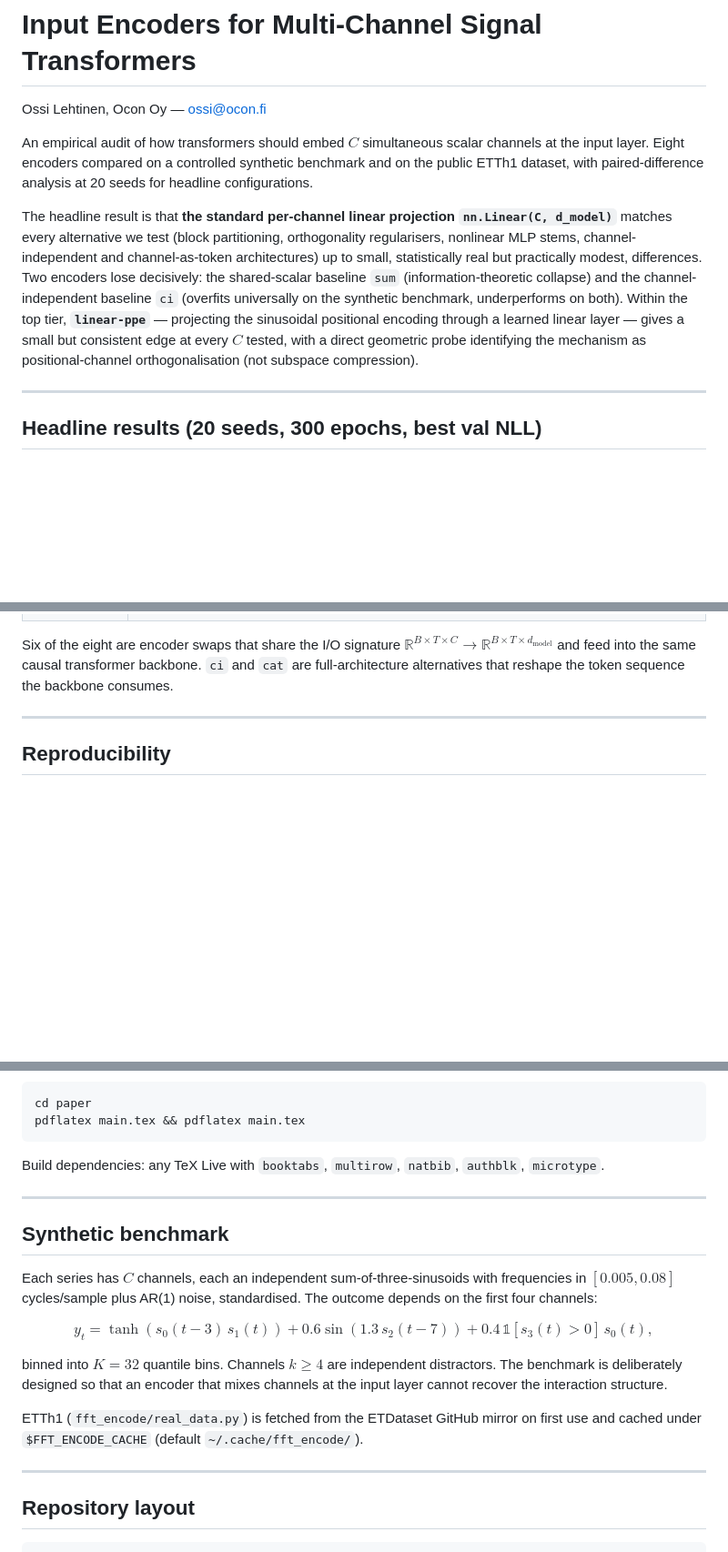
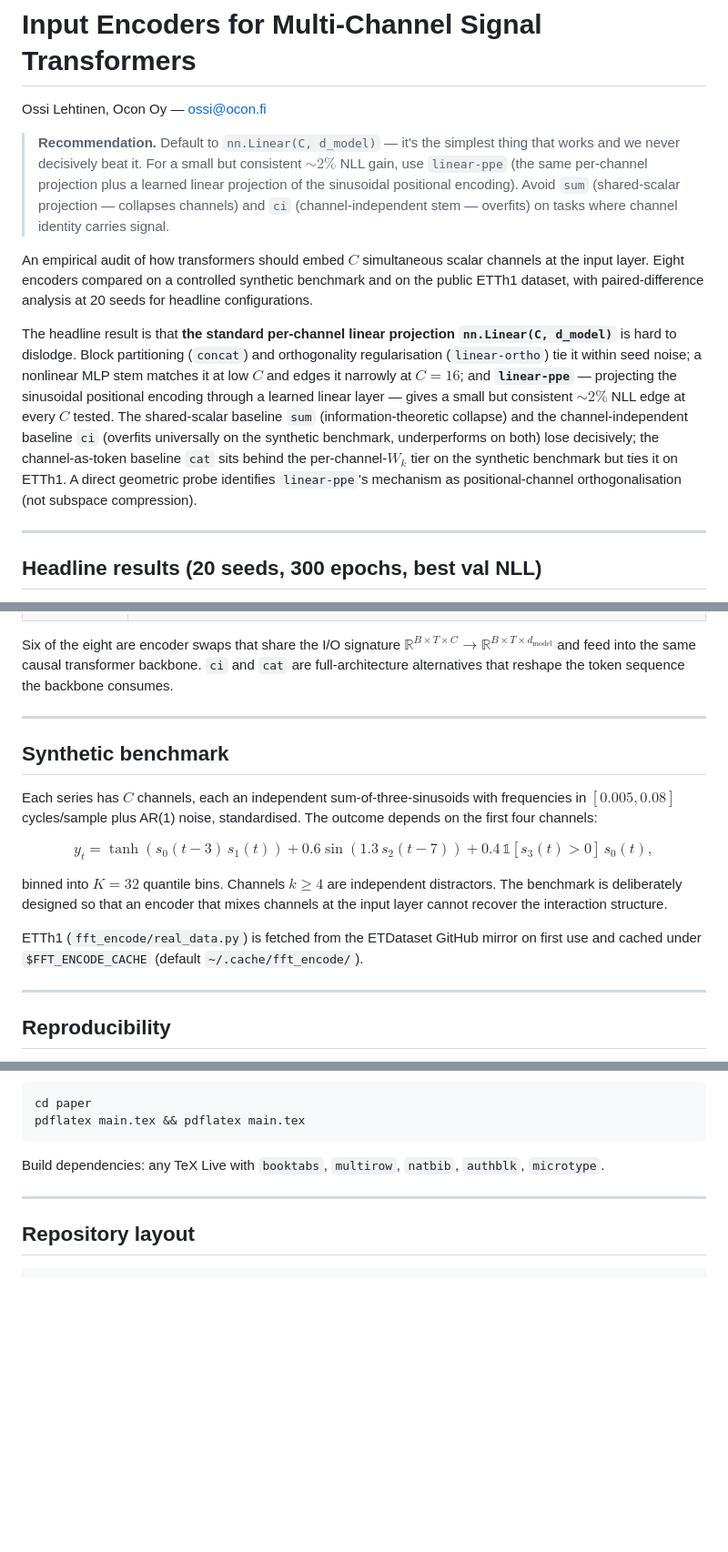
Before and after one commit to OssiLehtinen/channel-encoder-audit, a Markdown page: README.md, 3 parts joined by grey strips. Shown at 91% size. Drawn GitHub-style; blank space fills up the shorter version.

Commit message:
README: add Recommendation callout, honest headline, regroup definitions
- Add a Recommendation TL;DR block under the byline: default to
  nn.Linear(C, d_model), upgrade to linear-ppe for ~2% NLL, avoid
  sum and ci where channel identity carries signal.
- Rewrite the headline paragraph to enumerate asymmetric outcomes
  honestly (ties for concat/linear-ortho, narrow mlp lead at C=16,
  consistent linear-ppe edge, decisive sum/ci losses, cat's
  synthetic-vs-ETTh1 split) instead of the previous
  "matches every alternative" framing that lumped ci/cat in.
- Move the "Synthetic benchmark" section up to sit next to
  "What each encoder is" so all definitional sections are grouped
  before the Reproducibility how-to.

Co-Authored-By: Claude Opus 4.7 (1M context) <noreply@anthropic.com>

````diff
--- a/README.md
+++ b/README.md
@@ -1,6 +1,14 @@
 # Input Encoders for Multi-Channel Signal Transformers
 
 Ossi Lehtinen, Ocon Oy — <ossi@ocon.fi>
+
+> **Recommendation.** Default to `nn.Linear(C, d_model)` — it's the
+> simplest thing that works and we never decisively beat it. For a
+> small but consistent ${\sim}2\%$ NLL gain, use `linear-ppe` (the
+> same per-channel projection plus a learned linear projection of
+> the sinusoidal positional encoding). Avoid `sum` (shared-scalar
+> projection — collapses channels) and `ci` (channel-independent
+> stem — overfits) on tasks where channel identity carries signal.
 
 An empirical audit of how transformers should embed $C$ simultaneous scalar
 channels at the input layer. Eight encoders compared on a controlled
@@ -8,17 +16,19 @@ synthetic benchmark and on the public ETTh1 dataset, with paired-difference
 analysis at 20 seeds for headline configurations.
 
 The headline result is that **the standard per-channel linear projection
-`nn.Linear(C, d_model)`** matches every alternative we test (block
-partitioning, orthogonality regularisers, nonlinear MLP stems,
-channel-independent and channel-as-token architectures) up to small,
-statistically real but practically modest, differences. Two encoders
-lose decisively: the shared-scalar baseline `sum` (information-theoretic
-collapse) and the channel-independent baseline `ci` (overfits universally
-on the synthetic benchmark, underperforms on both). Within the top tier,
-**`linear-ppe`** — projecting the sinusoidal positional encoding through a
-learned linear layer — gives a small but consistent edge at every $C$
-tested, with a direct geometric probe identifying the mechanism as
-positional-channel orthogonalisation (not subspace compression).
+`nn.Linear(C, d_model)`** is hard to dislodge. Block partitioning
+(`concat`) and orthogonality regularisation (`linear-ortho`) tie it
+within seed noise; a nonlinear MLP stem matches it at low $C$ and edges
+it narrowly at $C{=}16$; and **`linear-ppe`** — projecting the
+sinusoidal positional encoding through a learned linear layer — gives
+a small but consistent ${\sim}2\%$ NLL edge at every $C$ tested. The
+shared-scalar baseline `sum` (information-theoretic collapse) and the
+channel-independent baseline `ci` (overfits universally on the synthetic
+benchmark, underperforms on both) lose decisively; the channel-as-token
+baseline `cat` sits behind the per-channel-$W_k$ tier on the synthetic
+benchmark but ties it on ETTh1. A direct geometric probe identifies
+`linear-ppe`'s mechanism as positional-channel orthogonalisation (not
+subspace compression).
 
 ---
 
@@ -89,6 +99,27 @@ $\mathbb{R}^{B\times T\times C} \to \mathbb{R}^{B\times T\times d_{\text{model}}
 and feed into the same causal transformer backbone. `ci` and `cat` are
 full-architecture alternatives that reshape the token sequence the
 backbone consumes.
+
+---
+
+## Synthetic benchmark
+
+Each series has $C$ channels, each an independent sum-of-three-sinusoids
+with frequencies in $[0.005, 0.08]$ cycles/sample plus AR(1) noise,
+standardised. The outcome depends on the first four channels:
+
+$$
+y_t = \tanh(s_0(t{-}3)\, s_1(t)) + 0.6\sin(1.3\, s_2(t{-}7))
+      + 0.4\,\mathbb{1}[s_3(t) > 0]\, s_0(t),
+$$
+
+binned into $K=32$ quantile bins. Channels $k \ge 4$ are independent
+distractors. The benchmark is deliberately designed so that an encoder that
+mixes channels at the input layer cannot recover the interaction structure.
+
+ETTh1 (`fft_encode/real_data.py`) is fetched from the ETDataset GitHub
+mirror on first use and cached under `$FFT_ENCODE_CACHE` (default
+`~/.cache/fft_encode/`).
 
 ---
 
@@ -186,27 +217,6 @@ Build dependencies: any TeX Live with `booktabs`, `multirow`, `natbib`,
 
 ---
 
-## Synthetic benchmark
-
-Each series has $C$ channels, each an independent sum-of-three-sinusoids
-with frequencies in $[0.005, 0.08]$ cycles/sample plus AR(1) noise,
-standardised. The outcome depends on the first four channels:
-
-$$
-y_t = \tanh(s_0(t{-}3)\, s_1(t)) + 0.6\sin(1.3\, s_2(t{-}7))
-      + 0.4\,\mathbb{1}[s_3(t) > 0]\, s_0(t),
-$$
-
-binned into $K=32$ quantile bins. Channels $k \ge 4$ are independent
-distractors. The benchmark is deliberately designed so that an encoder that
-mixes channels at the input layer cannot recover the interaction structure.
-
-ETTh1 (`fft_encode/real_data.py`) is fetched from the ETDataset GitHub
-mirror on first use and cached under `$FFT_ENCODE_CACHE` (default
-`~/.cache/fft_encode/`).
-
----
-
 ## Repository layout
 
 ```
````
